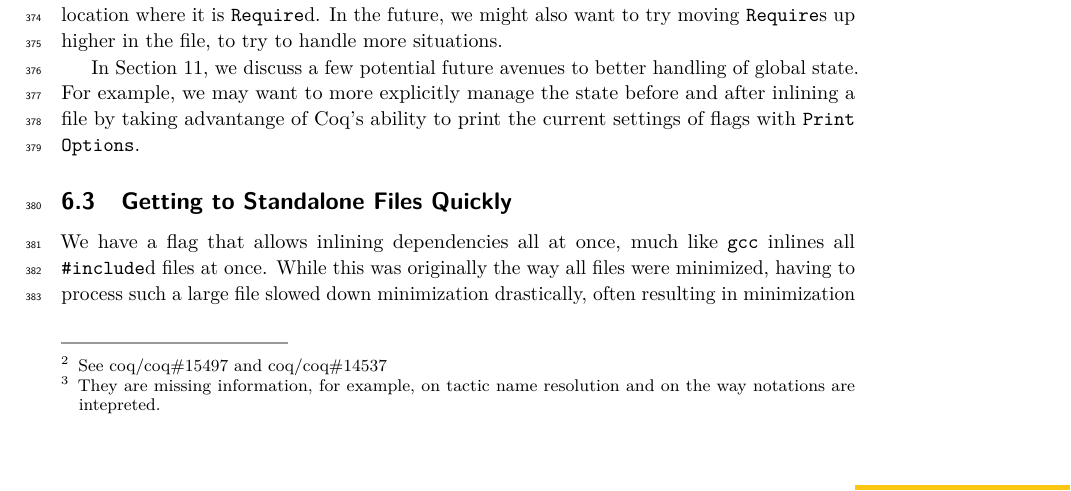
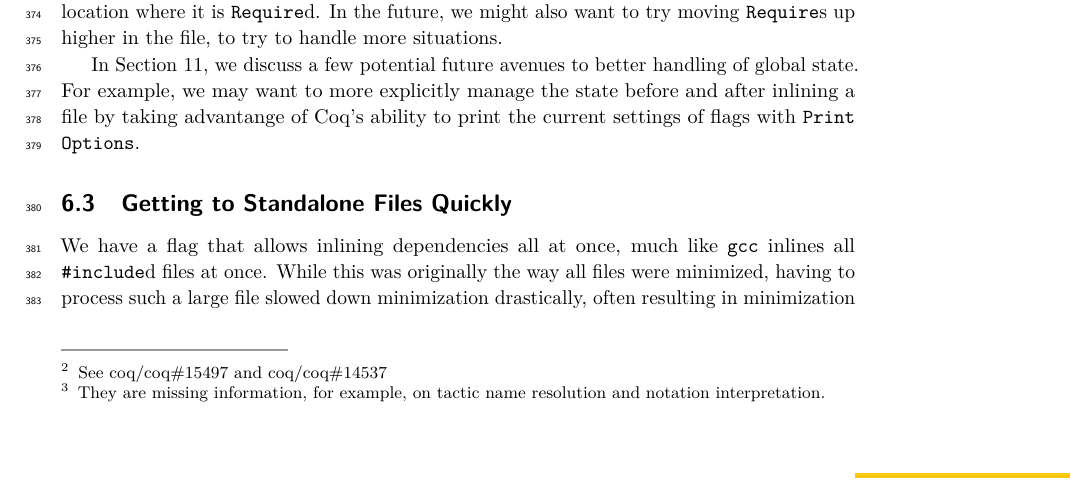
Before and after one commit to JasonGross/coq-bug-minimizer-paper, a LaTeX paper (paper/coq-bug-minimizer.tex): part of page 9 of 18, cut so that both start at the same text. Compiled offline with pdfLaTeX.

Commit message:
Adjust footnote spacing

```diff
--- a/paper/coq-bug-minimizer.tex
+++ b/paper/coq-bug-minimizer.tex
@@ -457,7 +457,7 @@ Second, we want to adjust references so that they still point at the same underl
 Coq helpfully emits \emph{globalization} files, which contain information about how Coq resolves almost all names in the file.
 Since Coq generates and installs these \texttt{.glob} files, we can use this information to transform both the names in the file we're inlining and the names that refer to constants in the file we're inlining.
 
-However, we cannot just blindly update all names because these \texttt{.glob} files are not perfectly accurate\footnote{See \coqbug{15497} and \coqbug{14537}} and are not complete\footnote{They are missing information, for example, on tactic name resolution and on the way notations are intepreted.}.
+However, we cannot just blindly update all names because these \texttt{.glob} files are not perfectly accurate\footnote{See \coqbug{15497} and \coqbug{14537}} and are not complete\footnote{They are missing information, for example, on tactic name resolution and notation interpretation.}.
 Instead, we've found in practice that the most important names to resolve are those used in \texttt{Require}, \texttt{Import}, and \texttt{Export} statements.
 \texttt{Require} statements are sensitive to the searchpath flags (\verb|-Q| and \verb|-R|) passed to Coq.
 If we are inlining a file from Flocq into a file from VST, for example, the \texttt{Require}s in the Flocq file may not resolve to the same files on disk when compiling with the compiler flags that VST uses.
```
